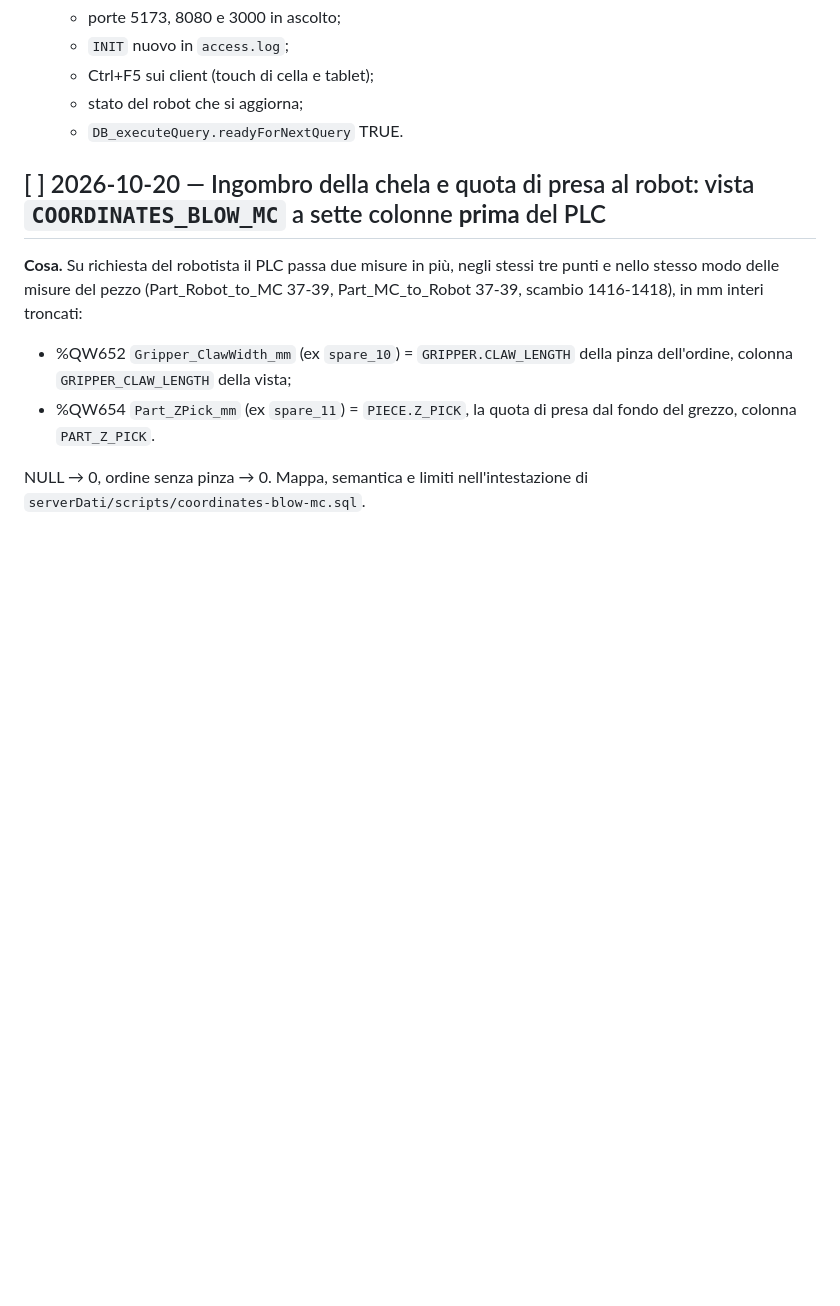
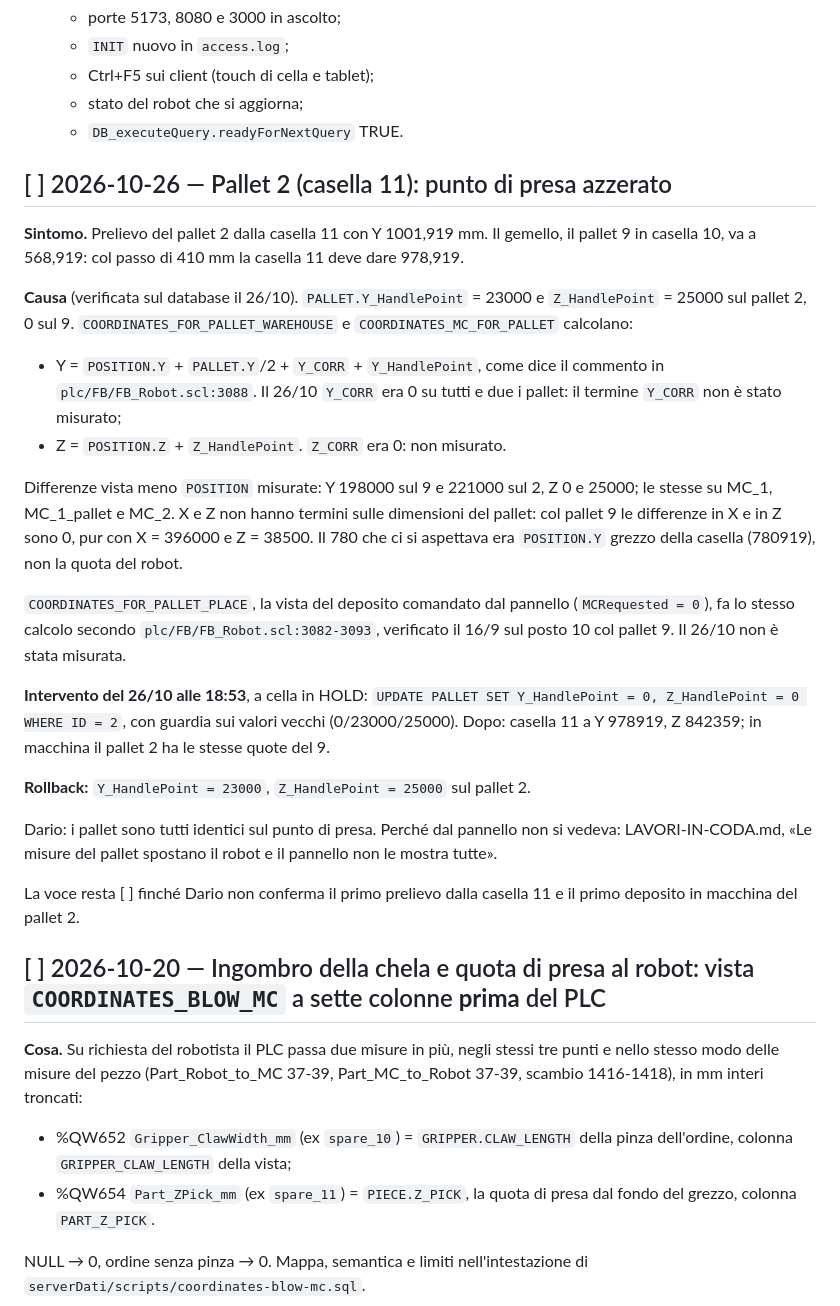
Before and after one commit to Pizz089/easybox-hmi, a Markdown page: easybox/docs/APPUNTI-CELLA.md, the part around the change. Drawn GitHub-style; blank space fills up the shorter version.

Commit message:
docs: pallet 2, punto di presa azzerato (26/10); misure del pallet non tutte nel pannello
APPUNTI-CELLA, voce del 26/10: prelievo del pallet 2 dalla casella 11 a
Y 1001,919 invece di 978,919. Y_HandlePoint 23000 e Z_HandlePoint 25000 sul
pallet 2, 0 sul gemello 9; formula delle viste (Y con PALLET.Y/2, Y_CORR e
Y_HandlePoint, Z con Z_HandlePoint), Y_CORR e Z_CORR non misurati,
COORDINATES_FOR_PALLET_PLACE non misurata. UPDATE delle 18:53 con guardia,
rollback; aperta fino al primo prelievo dalla 11 e al primo deposito in
macchina del pallet 2.

LAVORI-IN-CODA, trovata il 2026-10-26: il form Pallet non mostra i punti di
presa (Pallet.vue editedFields, Pallet.js updatePallet e insertPallet), le
POSITION delle caselle sono gia' meno PALLET.Y/2 di un pallet da 396 mm.
Direzione: punti di presa in sola lettura, quote delle tre viste, avviso
sui pallet diversi dagli altri.

Co-Authored-By: Claude Opus 5.5 <noreply@anthropic.com>

```diff
--- a/easybox/docs/APPUNTI-CELLA.md
+++ b/easybox/docs/APPUNTI-CELLA.md
@@ -143,6 +143,26 @@ Nel working tree di cella ci sono file non tracciati che il `.gitignore` non esc
    - Ctrl+F5 sui client (touch di cella e tablet);
    - stato del robot che si aggiorna;
    - `DB_executeQuery.readyForNextQuery` TRUE.
+
+## [ ] 2026-10-26 — Pallet 2 (casella 11): punto di presa azzerato
+
+**Sintomo.** Prelievo del pallet 2 dalla casella 11 con Y 1001,919 mm. Il gemello, il pallet 9 in casella 10, va a 568,919: col passo di 410 mm la casella 11 deve dare 978,919.
+
+**Causa** (verificata sul database il 26/10). `PALLET.Y_HandlePoint` = 23000 e `Z_HandlePoint` = 25000 sul pallet 2, 0 sul 9. `COORDINATES_FOR_PALLET_WAREHOUSE` e `COORDINATES_MC_FOR_PALLET` calcolano:
+- Y = `POSITION.Y` + `PALLET.Y`/2 + `Y_CORR` + `Y_HandlePoint`, come dice il commento in `plc/FB/FB_Robot.scl:3088`. Il 26/10 `Y_CORR` era 0 su tutti e due i pallet: il termine `Y_CORR` non è stato misurato;
+- Z = `POSITION.Z` + `Z_HandlePoint`. `Z_CORR` era 0: non misurato.
+
+Differenze vista meno `POSITION` misurate: Y 198000 sul 9 e 221000 sul 2, Z 0 e 25000; le stesse su MC_1, MC_1_pallet e MC_2. X e Z non hanno termini sulle dimensioni del pallet: col pallet 9 le differenze in X e in Z sono 0, pur con X = 396000 e Z = 38500. Il 780 che ci si aspettava era `POSITION.Y` grezzo della casella (780919), non la quota del robot.
+
+`COORDINATES_FOR_PALLET_PLACE`, la vista del deposito comandato dal pannello (`MCRequested = 0`), fa lo stesso calcolo secondo `plc/FB/FB_Robot.scl:3082-3093`, verificato il 16/9 sul posto 10 col pallet 9. Il 26/10 non è stata misurata.
+
+**Intervento del 26/10 alle 18:53**, a cella in HOLD: `UPDATE PALLET SET Y_HandlePoint = 0, Z_HandlePoint = 0 WHERE ID = 2`, con guardia sui valori vecchi (0/23000/25000). Dopo: casella 11 a Y 978919, Z 842359; in macchina il pallet 2 ha le stesse quote del 9.
+
+**Rollback:** `Y_HandlePoint = 23000`, `Z_HandlePoint = 25000` sul pallet 2.
+
+Dario: i pallet sono tutti identici sul punto di presa. Perché dal pannello non si vedeva: LAVORI-IN-CODA.md, «Le misure del pallet spostano il robot e il pannello non le mostra tutte».
+
+La voce resta [ ] finché Dario non conferma il primo prelievo dalla casella 11 e il primo deposito in macchina del pallet 2.
 
 ## [ ] 2026-10-20 — Ingombro della chela e quota di presa al robot: vista `COORDINATES_BLOW_MC` a sette colonne **prima** del PLC
 
```
Also changed, not shown: easybox/docs/LAVORI-IN-CODA.md (+11 -0 lines).
